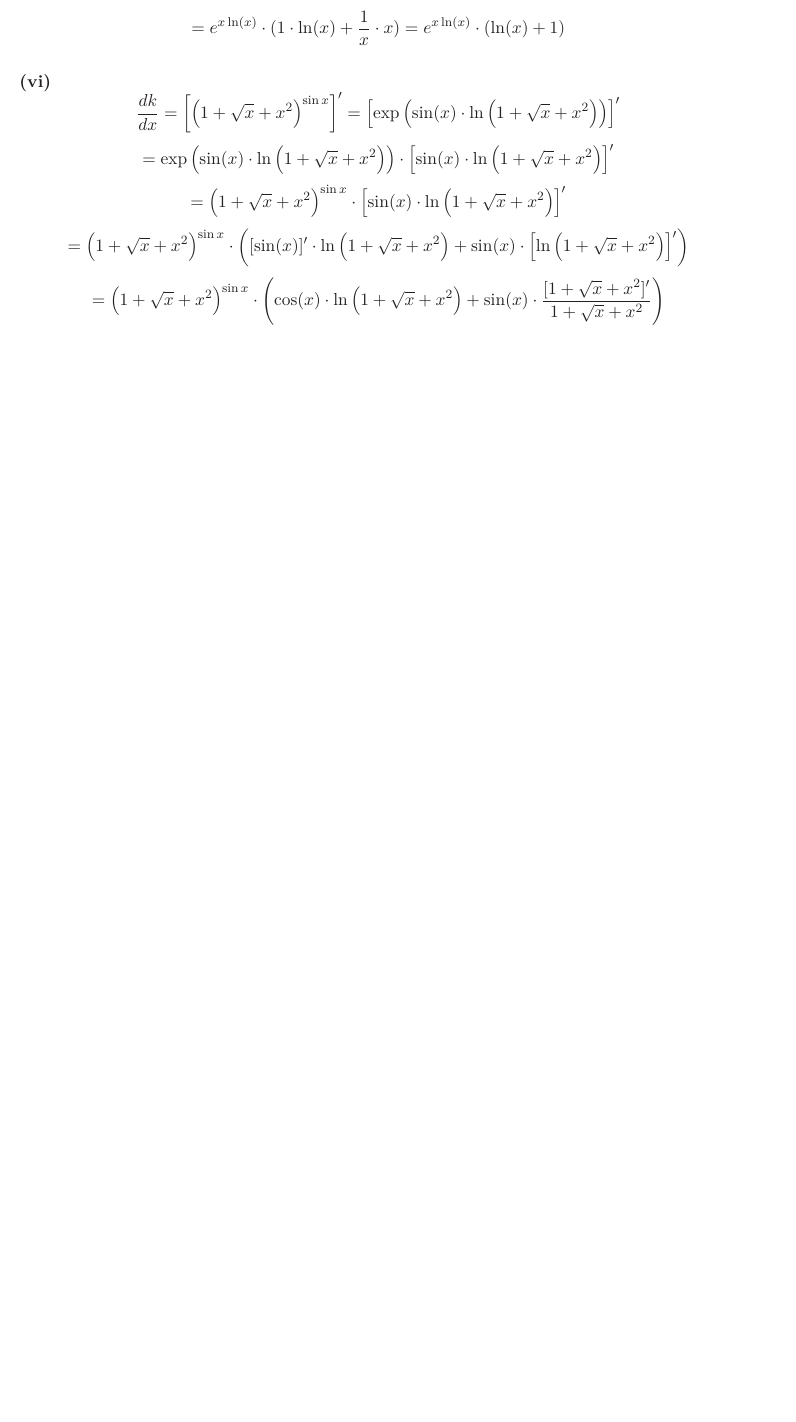
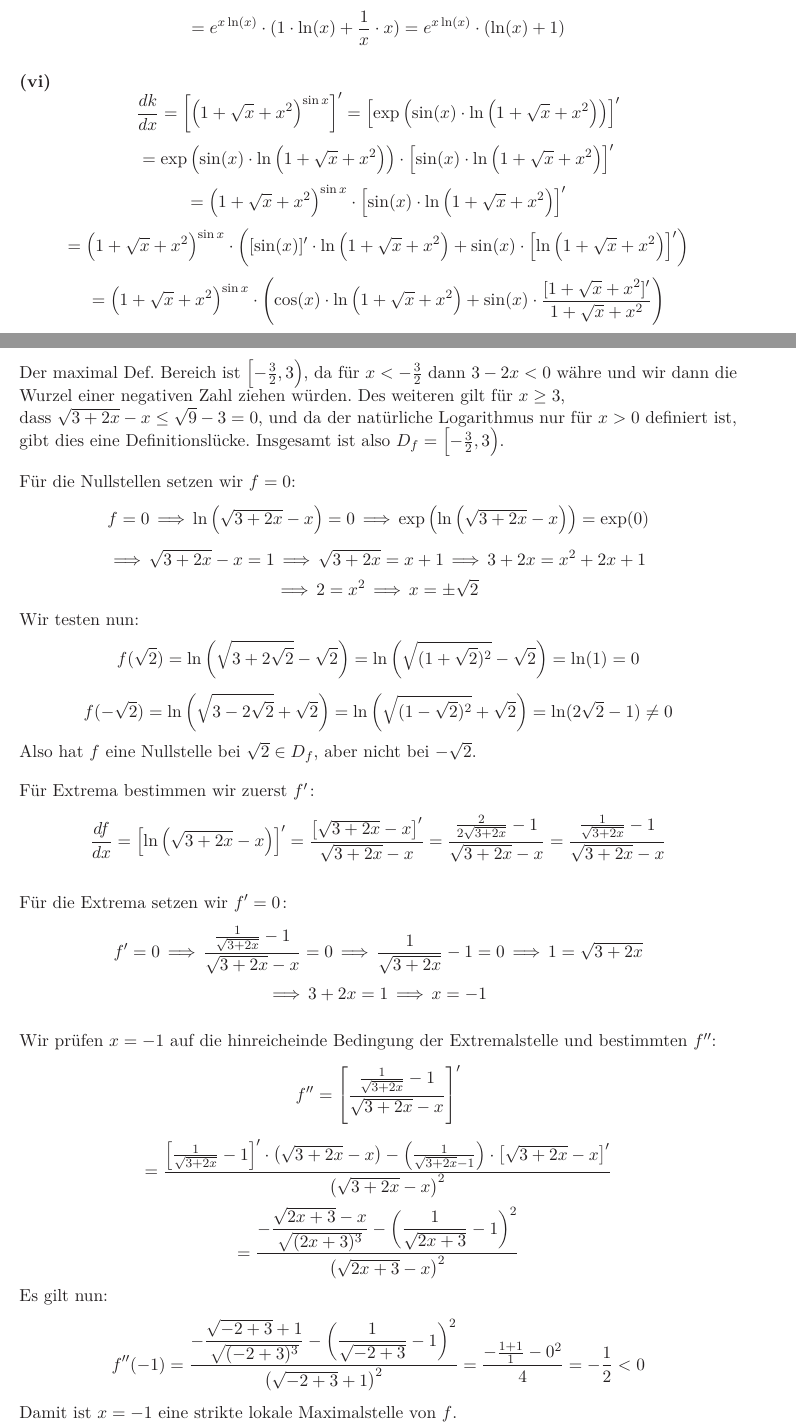
Before and after one commit to roofy/Afi-Homework, a LaTeX document (11/11.tex): part of page 2 of 2 before the commit and two parts of pages 2 and 3 of 4 after it, the two joined at a grey line, cut so that both start at the same text, the shorter picture padded with empty space. Compiled offline with LaTeX, dvips and Ghostscript.

Commit message:
HA 11 Nr 2

```diff
--- a/11/11.tex
+++ b/11/11.tex
@@ -141,3 +141,68 @@ $$$$
         \cdot \left(\cos(x)\cdot \ln\left(1 + \sqrt{x} + x^2\right)
         + \sin(x) \cdot \frac{\frac{1}{2\sqrt{x}}+2x}{1+\sqrt{x} + x^2}\right)
 $$
+\newpage
+
+\aufgabe{2}
+Der maximal Def. Bereich ist $\left[-\frac{3}{2} , 3\right)$, da für $x < - \frac{3}{2}$ dann
+$3 - 2x < 0$ währe und wir dann die Wurzel einer negativen Zahl ziehen würden.
+Des weiteren gilt für $x \geq 3$,\\ dass $\sqrt{3+2x} - x \leq \sqrt{9} - 3= 0$, und da
+der natürliche Logarithmus nur für $x > 0$ definiert ist, gibt dies eine Definitionslücke.
+Insgesamt ist also $D_f = \left[-\frac{3}{2}, 3\right)$.
+
+Für die Nullstellen setzen wir $f = 0$:
+$$
+    f = 0 \,\Longrightarrow\, \ln\left(\sqrt{3+2x}-x\right) = 0
+    \,\Longrightarrow\, \exp\left(\ln\left(\sqrt{3+2x}-x\right)\right) = \exp(0)
+$$$$
+    \,\Longrightarrow\, \sqrt{3+2x} -x = 1 \,\Longrightarrow\, \sqrt{3+2x} = x+1
+    \,\Longrightarrow\, 3+2x = x^2+2x+1
+$$$$
+    \,\Longrightarrow\, 2 = x^2 \,\Longrightarrow\, x = \pm\sqrt{2}
+$$
+Wir testen nun:
+$$
+    f(\sqrt{2}) = \ln\left(\sqrt{3+2\sqrt{2}}-\sqrt{2}\right)
+    = \ln\left(\sqrt{(1+\sqrt{2})^2} -\sqrt{2}\right)
+    = \ln(1) = 0
+$$$$
+    f(-\sqrt{2}) = \ln\left(\sqrt{3-2\sqrt{2}}+\sqrt{2}\right)
+    = \ln\left(\sqrt{(1-\sqrt{2})^2} +\sqrt{2}\right)
+    = \ln(2\sqrt{2}-1) \neq 0
+$$
+Also hat $f$ eine Nullstelle bei $\sqrt{2} \in D_f$, aber nicht bei $-\sqrt{2}$.
+
+Für Extrema bestimmen wir zuerst $f'\colon$
+$$
+    \frac{df}{dx} = \left[\ln\left(\sqrt{3+2x}-x\right)\right]'
+    = \frac{\left[\sqrt{3+2x}-x\right]'}{\sqrt{3+2x} -x}
+    = \frac{\frac{2}{2\sqrt{3+2x}}-1}{\sqrt{3+2x} -x}
+    = \frac{\frac{1}{\sqrt{3+2x}}-1}{\sqrt{3+2x}-x}
+$$
+
+Für die Extrema setzen wir $f' = 0\colon$
+$$
+    f'=0 \,\Longrightarrow\, \frac{\frac{1}{\sqrt{3+2x}} -1}{\sqrt{3+2x} -x} = 0
+    \,\Longrightarrow\, \frac{1}{\sqrt{3+2x}} -1 = 0
+    \,\Longrightarrow\, 1 = \sqrt{3+2x}
+$$$$
+    \,\Longrightarrow\, 3+2x = 1
+    \,\Longrightarrow\, x = -1
+$$
+
+Wir prüfen $x=-1$ auf die hinreicheinde Bedingung der Extremalstelle und bestimmten $f''$:
+$$
+    f'' = \left[\frac{\frac{1}{\sqrt{3+2x}}-1}{\sqrt{3+2x} -x}\right]'
+$$$$
+    = \frac{\left[\frac{1}{\sqrt{3+2x}} -1\right]'\cdot \left(\sqrt{3+2x}-x\right)
+        - \left(\frac{1}{\sqrt{3+2x}-1}\right) \cdot \left[\sqrt{3+2x}-x\right]'}
+        {\left(\sqrt{3+2x} -x\right)^2}
+$$$$
+    = \frac{-\dfrac{\sqrt{2x+3} -x}{\sqrt{(2x+3)^3}}
+        - \left(\dfrac{1}{\sqrt{2x+3}}-1\right)^2}{\left(\sqrt{2x+3}-x\right)^2}
+$$
+Es gilt nun:
+$$
+    f''(-1) = \frac{-\dfrac{\sqrt{-2+3} +1}{\sqrt{(-2+3)^3}}
+        - \left(\dfrac{1}{\sqrt{-2+3}}-1\right)^2}{\left(\sqrt{-2+3}+1\right)^2}
+    = \frac{-\frac{1+1}{1} - 0^2}{4} = -\frac{1}{2} < 0
```
Also changed, not shown: 11/11.pdf, 11/11.tex (6 more changed lines).
